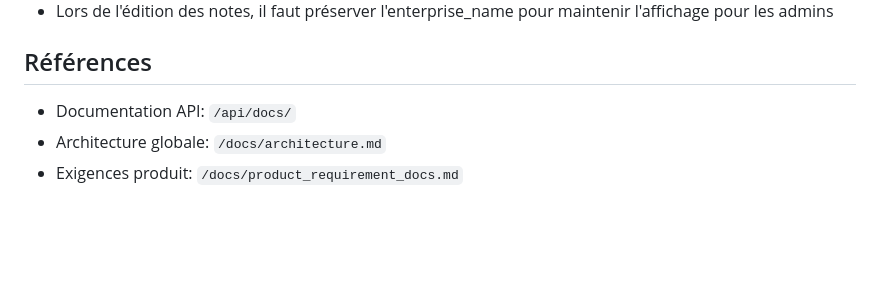
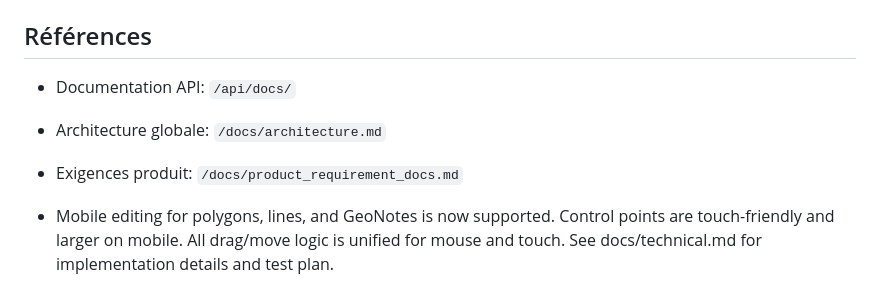
Before and after one commit to eldertek/tagmap, a Markdown page: tasks/active_context.md, the part around the change. Drawn GitHub-style; blank space fills up the shorter version.

```diff
--- a/tasks/active_context.md
+++ b/tasks/active_context.md
@@ -81,3 +81,5 @@
 - Documentation API: `/api/docs/`
 - Architecture globale: `/docs/architecture.md`
 - Exigences produit: `/docs/product_requirement_docs.md`
+
+- Mobile editing for polygons, lines, and GeoNotes is now supported. Control points are touch-friendly and larger on mobile. All drag/move logic is unified for mouse and touch. See docs/technical.md for implementation details and test plan.
```
Also changed, not shown: tasks/tasks_plan.md (+2 -0 lines).
